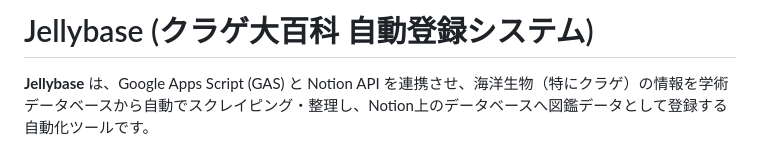
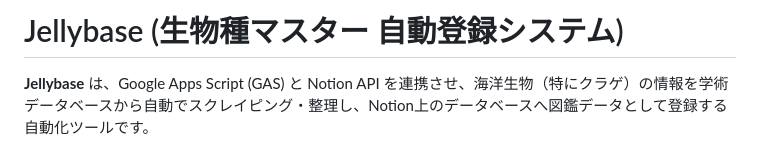
Before and after one commit to jellYTM/Jellyfish_Encyclopedia_Notion, a Markdown page: README.md, the part around the change. Drawn GitHub-style.

Commit message:
rfevise readme

```diff
--- a/README.md
+++ b/README.md
@@ -1,4 +1,4 @@
-# Jellybase (クラゲ大百科 自動登録システム)
+# Jellybase (生物種マスター 自動登録システム)
 
 **Jellybase** は、Google Apps Script (GAS) と Notion API を連携させ、海洋生物（特にクラゲ）の情報を学術データベースから自動でスクレイピング・整理し、Notion上のデータベースへ図鑑データとして登録する自動化ツールです。
 
```
